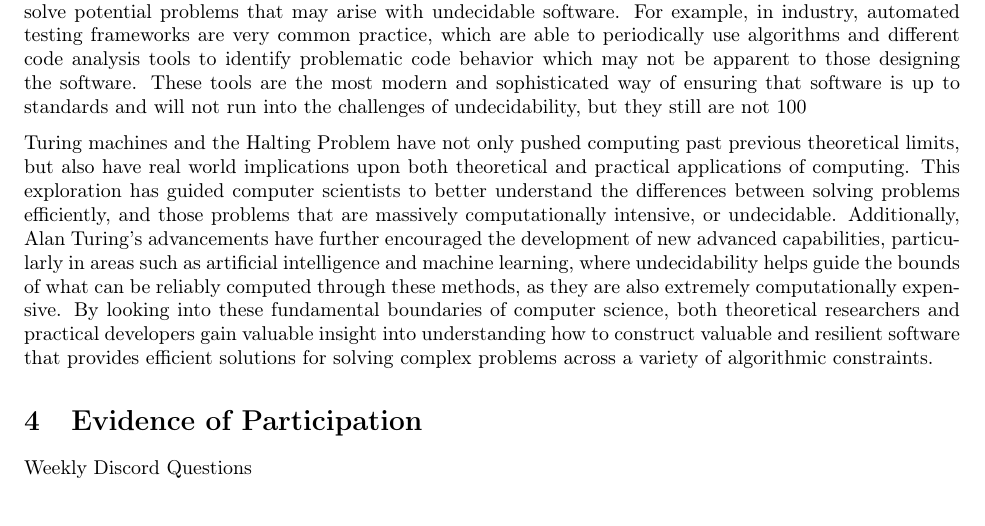
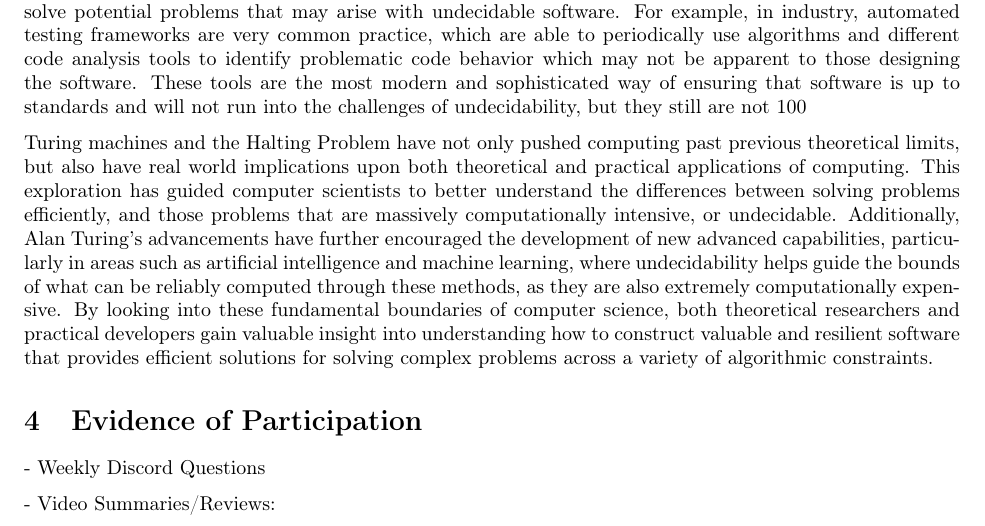
Before and after one commit to ryanbenner/CPSC406, a LaTeX paper (Report/report.tex): part of page 21 of 24, cut so that both start at the same text. Compiled offline with pdfLaTeX.

Commit message:
participation added

```diff
--- a/Report/report.tex
+++ b/Report/report.tex
@@ -1323,7 +1323,9 @@ Turing machines and the Halting Problem have not only pushed computing past prev
 
 \section{Evidence of Participation}
 
-Weekly Discord Questions
+- Weekly Discord Questions
+
+- Video Summaries/Reviews:
 
 1. \href{https://www.youtube.com/watch?v=G6R7UOFx1bw}{Jensen Huang on GPUs} \newline
 In this video, Jensen Huang, the CEO of NVIDIA, explains how GPUs changed from tools for specific computing tasks into much more broad processors that are used for everything from tasks to gaming to AI. GPUs were different at first for specific tasks, things like gaming or video editing, but now many of them share a common architecture based around concepts such as CUDA and tensor cores. Tensor cores were very important in boosting GPU capabilities by improving applications in artificial intelligence, and doing other things such as very fast graphics rendering, and more complex physical simulations. Huang talks about the massive increases in computing power, which are driven by both hardware improvements and software changes such as better and more efficient algorithms. Traditional CPUs still matter, but GPUs are much more dominant right now due to their ability to parallel process information. He discusses how technology growth has been much faster than earlier predictions, like Moore's Law, thanks to improvements like parallel processing in multiple GPUs and data centers. He also discusses how AI is changing industries in ways we wouldn’t expect, such as for transforming communication networks. Using AI, bandwidth requirements can be dramatically reduced by predicting and generating data rather than transmitting everything. These changes show how GPUs have caused massive improvements in other technology, which are mostly powered by Nvidia's new chips, and they aim to continue drastically improving computing and reshaping possibilities across many fields.
```
Also changed, not shown: Report/report.pdf.
